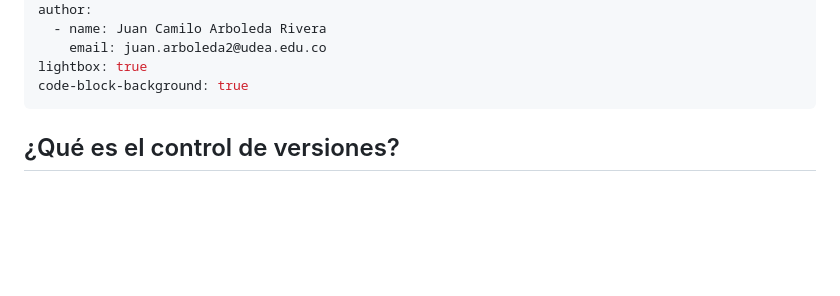
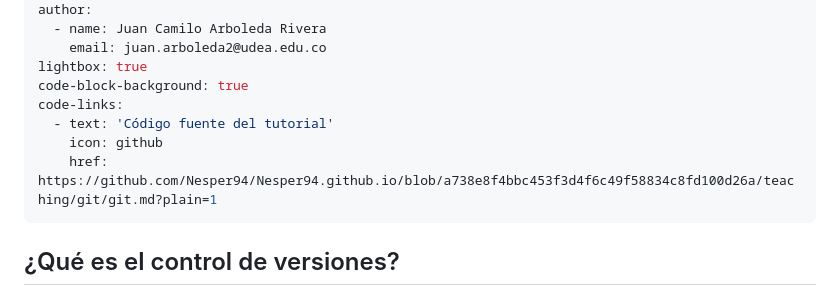
Before and after one commit to Nesper94/Nesper94.github.io, a Markdown page: teaching/git/git.md, the part around the change. Drawn GitHub-style; blank space fills up the shorter version.

Commit message:
Añadir enlace a código del tutorial

```diff
--- a/teaching/git/git.md
+++ b/teaching/git/git.md
@@ -9,6 +9,10 @@ author:
     email: juan.arboleda2@udea.edu.co
 lightbox: true
 code-block-background: true
+code-links:
+  - text: 'Código fuente del tutorial'
+    icon: github
+    href: https://github.com/Nesper94/Nesper94.github.io/blob/a738e8f4bbc453f3d4f6c49f58834c8fd100d26a/teaching/git/git.md?plain=1
 ---
 
 ## ¿Qué es el control de versiones?
```
